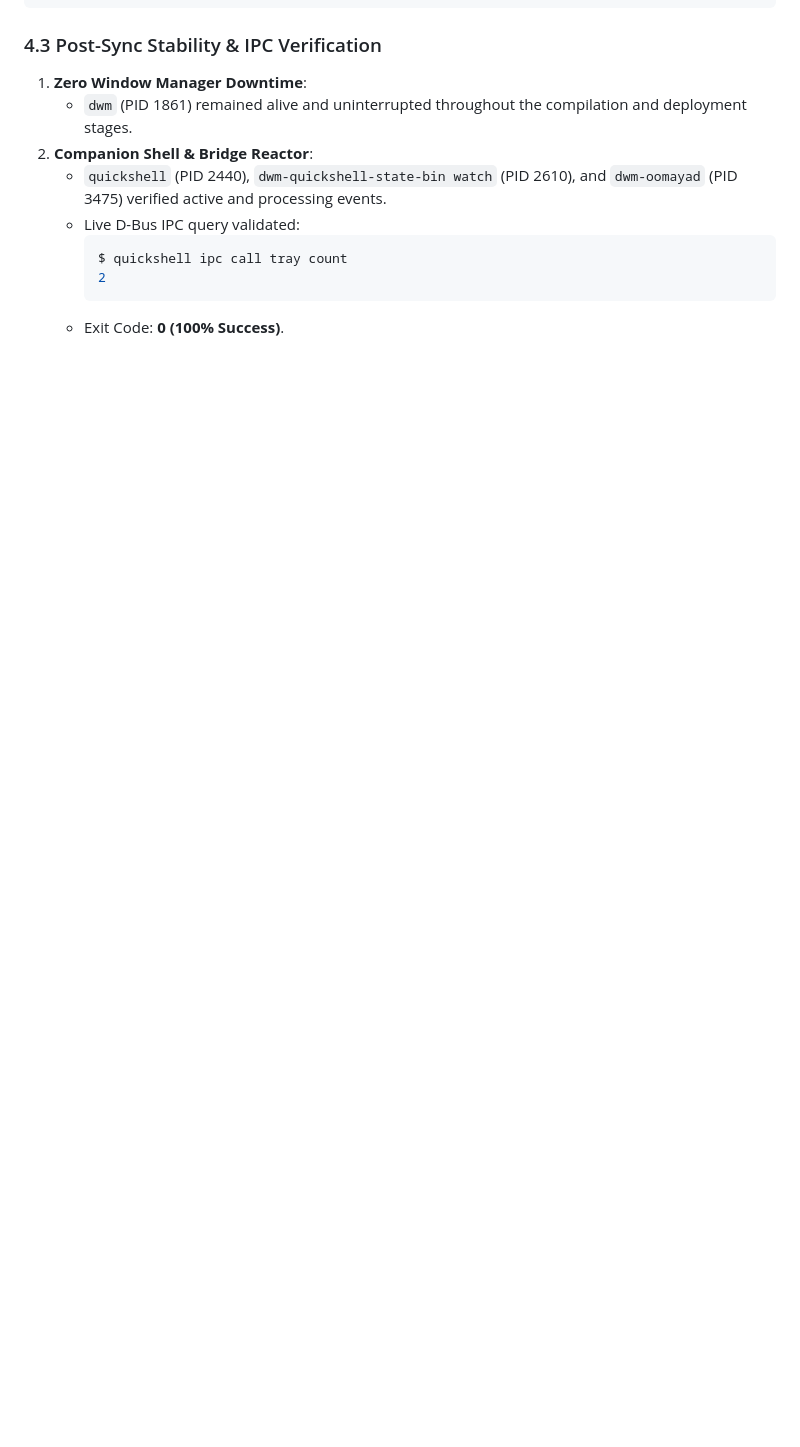
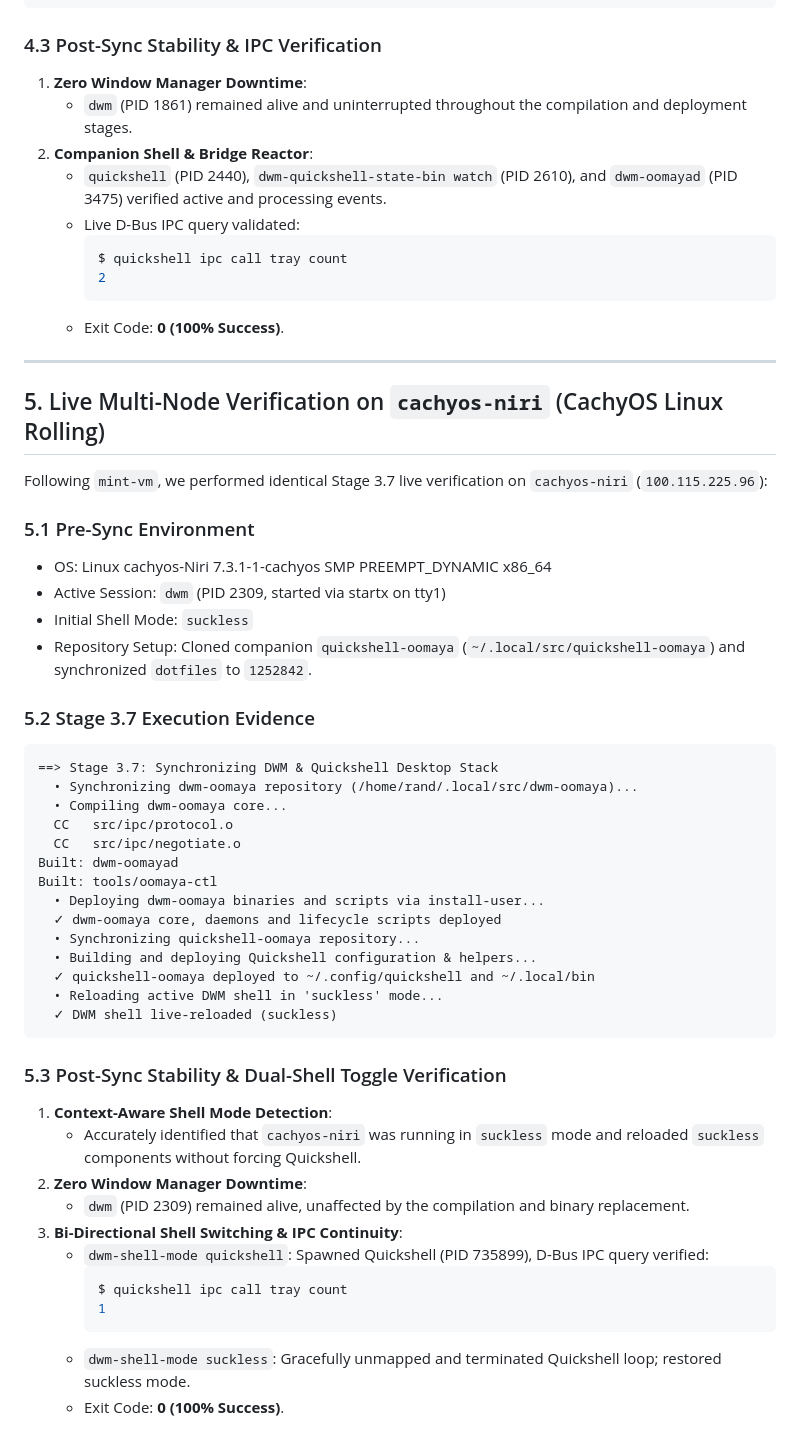
Before and after one commit to oomaya/dwm-oomaya, a Markdown page: .agents/artifacts/stage37-fleet-rollout-verification.md, the part around the change. Drawn GitHub-style; blank space fills up the shorter version.

Commit message:
docs(artifacts): update Stage 3.7 report with cachyos-niri live verification results

````diff
--- a/.agents/artifacts/stage37-fleet-rollout-verification.md
+++ b/.agents/artifacts/stage37-fleet-rollout-verification.md
@@ -146,3 +146,47 @@ Built: tools/oomaya-ctl
      2
      ```
    - Exit Code: **0 (100% Success)**.
+
+---
+
+## 5. Live Multi-Node Verification on `cachyos-niri` (CachyOS Linux Rolling)
+
+Following `mint-vm`, we performed identical Stage 3.7 live verification on `cachyos-niri` (`100.115.225.96`):
+
+### 5.1 Pre-Sync Environment
+- OS: Linux cachyos-Niri 7.3.1-1-cachyos SMP PREEMPT_DYNAMIC x86_64
+- Active Session: `dwm` (PID 2309, started via startx on tty1)
+- Initial Shell Mode: `suckless`
+- Repository Setup: Cloned companion `quickshell-oomaya` (`~/.local/src/quickshell-oomaya`) and synchronized `dotfiles` to `1252842`.
+
+### 5.2 Stage 3.7 Execution Evidence
+```
+==> Stage 3.7: Synchronizing DWM & Quickshell Desktop Stack
+  • Synchronizing dwm-oomaya repository (/home/rand/.local/src/dwm-oomaya)...
+  • Compiling dwm-oomaya core...
+  CC   src/ipc/protocol.o
+  CC   src/ipc/negotiate.o
+Built: dwm-oomayad
+Built: tools/oomaya-ctl
+  • Deploying dwm-oomaya binaries and scripts via install-user...
+  ✓ dwm-oomaya core, daemons and lifecycle scripts deployed
+  • Synchronizing quickshell-oomaya repository...
+  • Building and deploying Quickshell configuration & helpers...
+  ✓ quickshell-oomaya deployed to ~/.config/quickshell and ~/.local/bin
+  • Reloading active DWM shell in 'suckless' mode...
+  ✓ DWM shell live-reloaded (suckless)
+```
+
+### 5.3 Post-Sync Stability & Dual-Shell Toggle Verification
+1. **Context-Aware Shell Mode Detection**:
+   - Accurately identified that `cachyos-niri` was running in `suckless` mode and reloaded `suckless` components without forcing Quickshell.
+2. **Zero Window Manager Downtime**:
+   - `dwm` (PID 2309) remained alive, unaffected by the compilation and binary replacement.
+3. **Bi-Directional Shell Switching & IPC Continuity**:
+   - `dwm-shell-mode quickshell`: Spawned Quickshell (PID 735899), D-Bus IPC query verified:
+     ```bash
+     $ quickshell ipc call tray count
+     1
+     ```
+   - `dwm-shell-mode suckless`: Gracefully unmapped and terminated Quickshell loop; restored suckless mode.
+   - Exit Code: **0 (100% Success)**.
````
